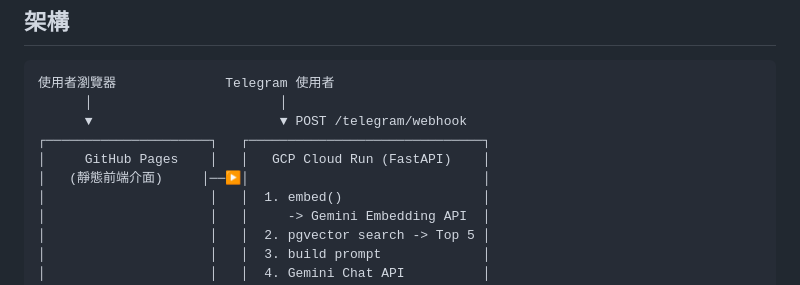
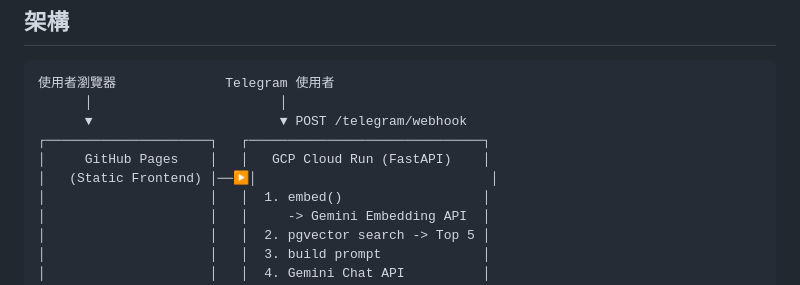
Before and after one commit to BBRenHao35/ai-customer-service, a Markdown page: README.md, the part around one of its changes. Rendered like a GitHub page.

Commit message:
docs: fix line breaks, diagram alignment, and section spacing

```diff
--- a/README.md
+++ b/README.md
@@ -32,7 +32,7 @@
       ▼                        ▼ POST /telegram/webhook
 ┌─────────────────────┐   ┌──────────────────────────────┐
 │     GitHub Pages    │   │   GCP Cloud Run (FastAPI)    │
-│   (靜態前端介面)     │──▶│                              │
+│   (Static Frontend) │──▶│                              │
 │                     │   │  1. embed()                  │
 │                     │   │     -> Gemini Embedding API  │
 │                     │   │  2. pgvector search -> Top 5 │
```
Also changed, not shown: other parts of README.md (+8 -0 lines).
